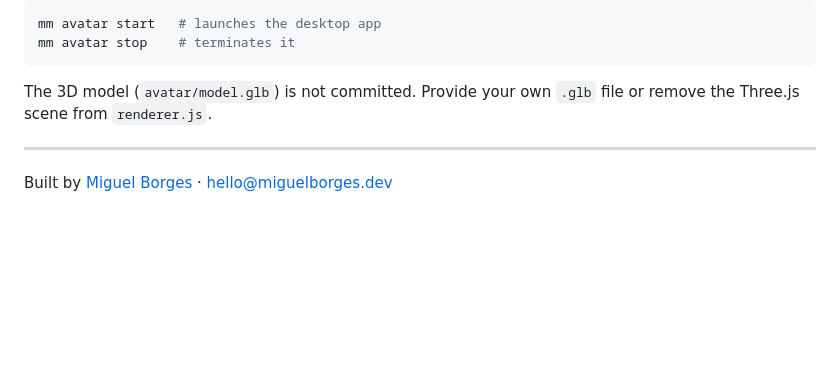
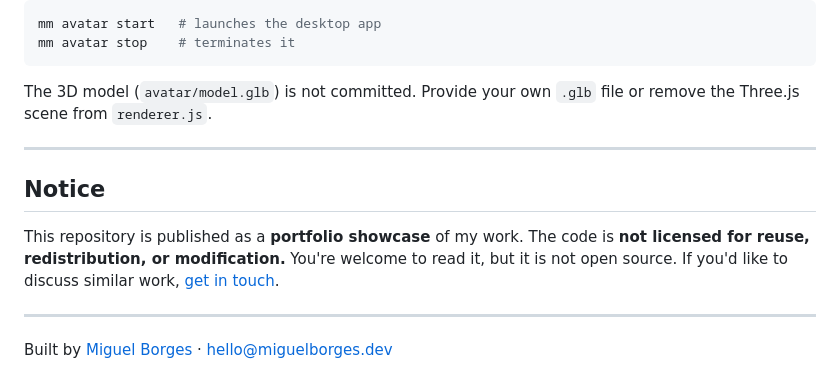
Before and after one commit to mborges-dev/mini-miguel, a Markdown page: README.md, the part around the change. Drawn GitHub-style; blank space fills up the shorter version.

Commit message:
docs: add portfolio-showcase notice

```diff
--- a/README.md
+++ b/README.md
@@ -124,4 +124,11 @@ The 3D model (`avatar/model.glb`) is not committed. Provide your own `.glb` file
 
 ---
 
+
+## Notice
+
+This repository is published as a **portfolio showcase** of my work. The code is **not licensed for reuse, redistribution, or modification.** You're welcome to read it, but it is not open source. If you'd like to discuss similar work, [get in touch](mailto:hello@miguelborges.dev).
+
+---
+
 Built by [Miguel Borges](https://miguelborges.dev) · [hello@miguelborges.dev](mailto:hello@miguelborges.dev)
```
